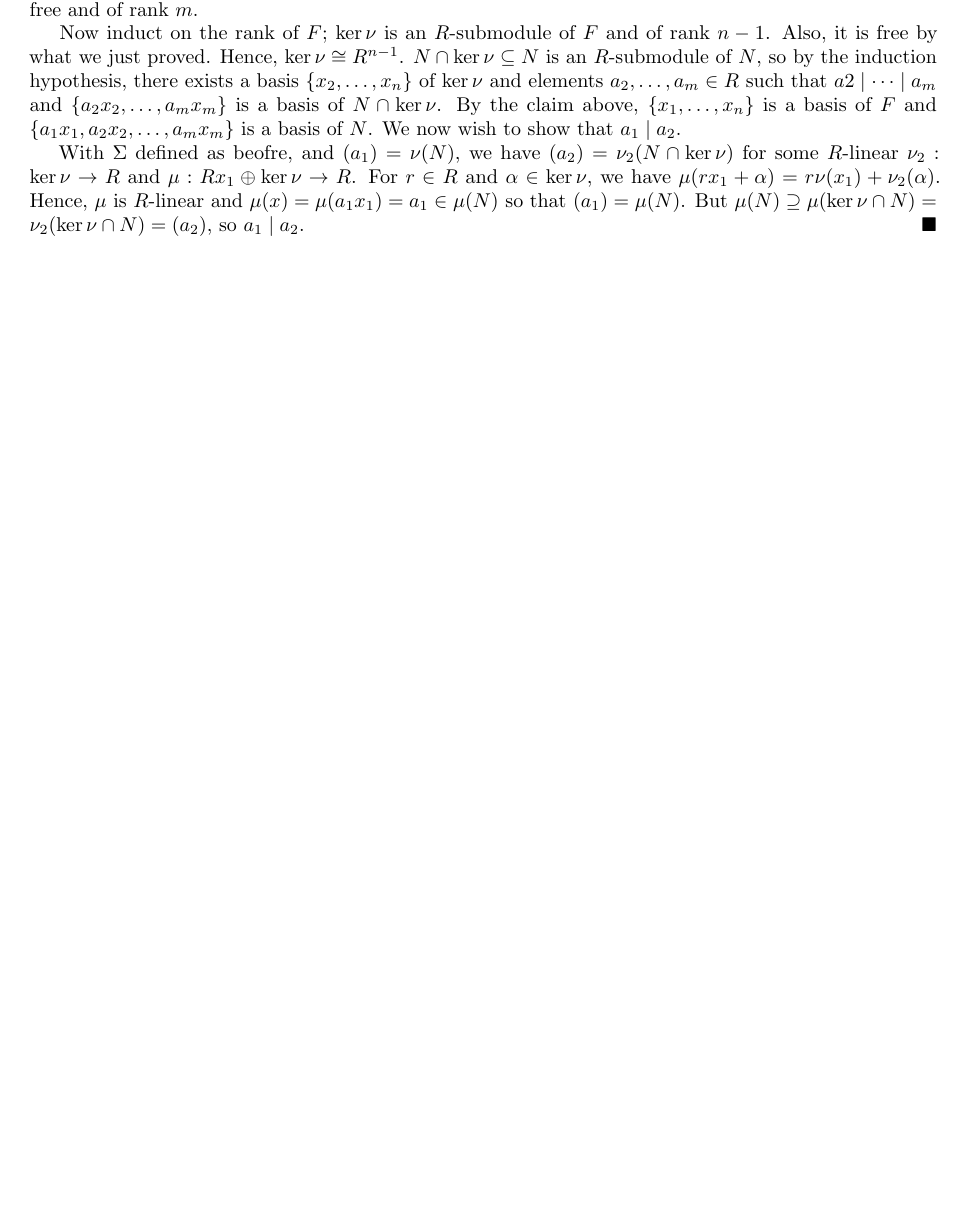
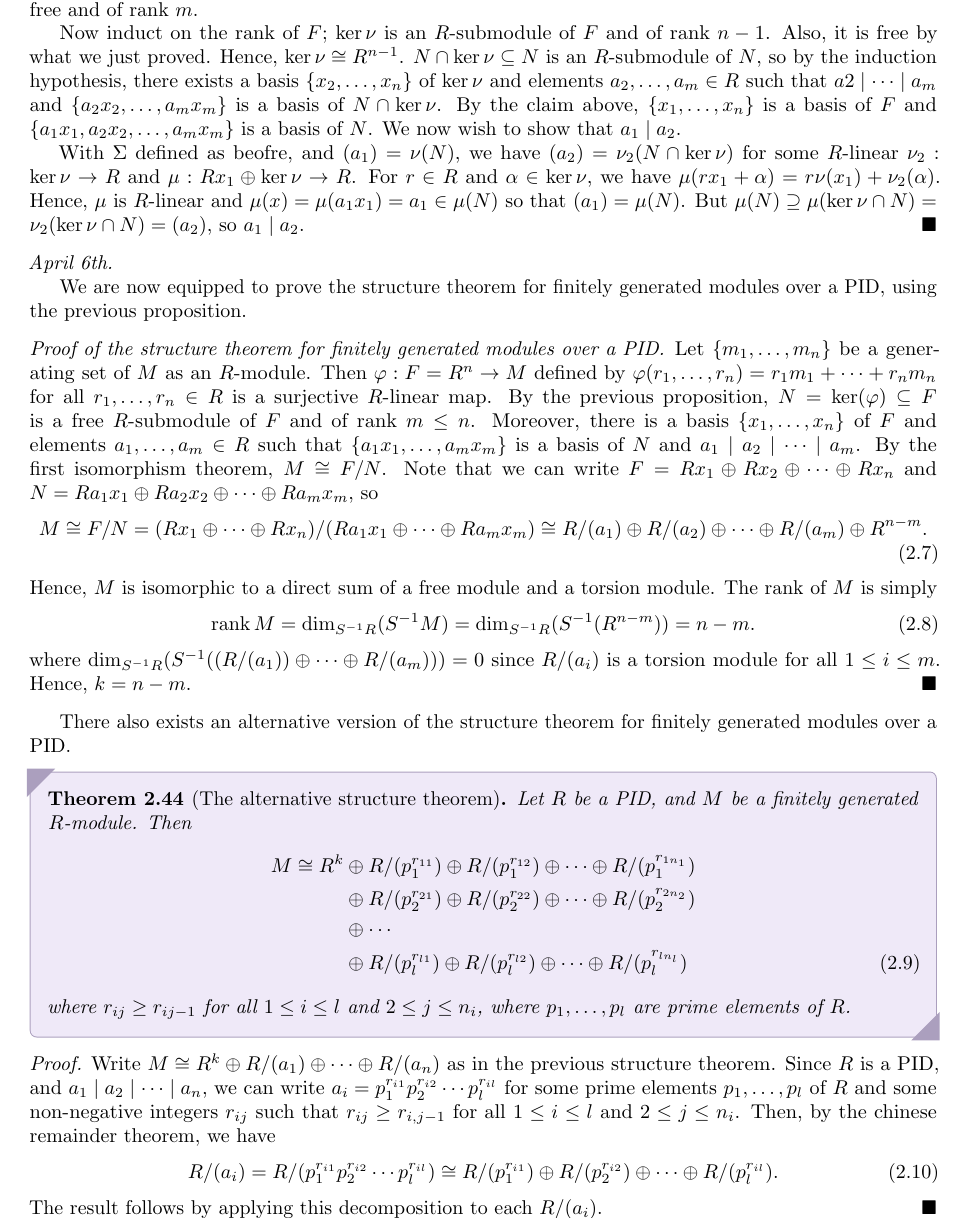
Before and after one commit to MaxMight01/ISI_Fourth_Semester, a LaTeX thesis (subjects/Rings_and_Modules/ram.tex, which reads subjects/Rings_and_Modules/chapters/ch02.tex): part of page 37 of 39, cut so that both start at the same text, the shorter picture padded with empty space. The pictures show the PDF file subjects/Rings_and_Modules/ram.pdf that the author committed with the source.

Commit message:
RAM, Apr 6th

```diff
--- a/subjects/Rings_and_Modules/chapters/ch02.tex
+++ b/subjects/Rings_and_Modules/chapters/ch02.tex
@@ -346,3 +346,40 @@ Interesting corollaries can be drawn.
 
     With $\Sigma$ defined as beofre, and $(a_{1}) = \nu(N)$, we have $(a_{2}) = \nu_{2}(N \cap \ker \nu)$ for some $R$-linear $\nu_{2} : \ker \nu \to R$ and $\mu : Rx_{1} \oplus \ker \nu \to R$. For $r \in R$ and $\alpha \in \ker \nu$, we have $\mu(rx_{1}+\alpha) = r\nu(x_{1}) + \nu_{2}(\alpha)$. Hence, $\mu$ is $R$-linear and $\mu(x) = \mu(a_{1}x_{1}) = a_{1} \in \mu(N)$ so that $(a_{1}) = \mu(N)$. But $\mu(N) \supseteq \mu(\ker \nu \cap N) = \nu_{2}(\ker \nu \cap N) = (a_{2})$, so $a_{1} \mid a_{2}$.
 \end{proof}
+
+\noindent \textit{April 6th.}
+
+We are now equipped to prove the structure theorem for finitely generated modules over a PID, using the previous proposition.
+
+\begin{proof}[Proof of the structure theorem for finitely generated modules over a PID]
+    Let $\{m_{1},\ldots,m_{n}\}$ be a generating set of $M$ as an $R$-module. Then $\varphi:F=R^{n} \to M$ defined by $\varphi(r_{1},\ldots,r_{n}) = r_{1}m_{1} + \cdots + r_{n}m_{n}$ for all $r_{1},\ldots,r_{n} \in R$ is a surjective $R$-linear map. By the previous proposition, $N = \ker(\varphi) \subseteq F$ is a free $R$-submodule of $F$ and of rank $m \leq n$. Moreover, there is a basis $\{x_{1},\ldots,x_{n}\}$ of $F$ and elements $a_{1},\ldots,a_{m} \in R$ such that $\{a_{1}x_{1},\ldots,a_{m}x_{m}\}$ is a basis of $N$ and $a_{1} \mid a_{2} \mid \cdots \mid a_{m}$. By the first isomorphism theorem, $M \cong F/N$. Note that we can write $F = Rx_{1} \oplus Rx_{2} \oplus \cdots \oplus Rx_{n}$ and $N = Ra_{1}x_{1} \oplus Ra_{2}x_{2} \oplus \cdots \oplus Ra_{m}x_{m}$, so
+    \begin{align}
+        M \cong F/N = (Rx_{1} \oplus \cdots \oplus Rx_{n})/(Ra_{1}x_{1} \oplus \cdots \oplus Ra_{m}x_{m}) \cong R/(a_{1}) \oplus R/(a_{2}) \oplus \cdots \oplus R/(a_{m}) \oplus R^{n-m}.
+    \end{align}
+    Hence, $M$ is isomorphic to a direct sum of a free module and a torsion module. The rank of $M$ is simply
+    \begin{align}
+        \rank M = \dim_{S^{-1}R}(S^{-1}M) = \dim_{S^{-1}R}(S^{-1}(R^{n-m})) = n-m.
+    \end{align}
+    where $\dim_{S^{-1}R}(S^{-1}((R/(a_{1})) \oplus \cdots \oplus R/(a_{m}))) = 0$ since $R/(a_{i})$ is a torsion module for all $1 \leq i \leq m$. Hence, $k = n - m$.
+\end{proof}
+
+There also exists an alternative version of the structure theorem for finitely generated modules over a PID.
+
+\begin{theorem}[The alternative structure theorem]
+    Let $R$ be a PID, and $M$ be a finitely generated $R$-module. Then
+    \begin{align}
+        M \cong R^{k} &\oplus R/(p_{1}^{r_{11}}) \oplus R/(p_{1}^{r_{12}}) \oplus \cdots \oplus R/(p_{1}^{r_{1n_{1}}}) \notag \\
+        &\oplus R/(p_{2}^{r_{21}}) \oplus R/(p_{2}^{r_{22}}) \oplus \cdots \oplus R/(p_{2}^{r_{2n_{2}}}) \notag \\
+        &\oplus \cdots \notag \\
+        &\oplus R/(p_{l}^{r_{l1}}) \oplus R/(p_{l}^{r_{l2}}) \oplus \cdots \oplus R/(p_{l}^{r_{ln_{l}}})
+    \end{align}
+    where $r_{ij} \geq r_{ij-1}$ for all $1 \leq i \leq l$ and $2 \leq j \leq n_{i}$, where $p_{1},\ldots,p_{l}$ are prime elements of $R$.
+\end{theorem}
+
+\begin{proof}
+    Write $M \cong R^{k} \oplus R/(a_{1}) \oplus \cdots \oplus R/(a_{n})$ as in the previous structure theorem. Since $R$ is a PID, and $a_{1} \mid a_{2} \mid \cdots \mid a_{n}$, we can write $a_{i} = p_{1}^{r_{i1}}p_{2}^{r_{i2}} \cdots p_{l}^{r_{il}}$ for some prime elements $p_{1},\ldots,p_{l}$ of $R$ and some non-negative integers $r_{ij}$ such that $r_{ij} \geq r_{i,j-1}$ for all $1 \leq i \leq l$ and $2 \leq j \leq n_{i}$. Then, by the chinese remainder theorem, we have
+    \begin{align}
+        R/(a_{i}) = R/(p_{1}^{r_{i1}}p_{2}^{r_{i2}} \cdots p_{l}^{r_{il}}) \cong R/(p_{1}^{r_{i1}}) \oplus R/(p_{2}^{r_{i2}}) \oplus \cdots \oplus R/(p_{l}^{r_{il}}).
+    \end{align}
+    The result follows by applying this decomposition to each $R/(a_{i})$.
+\end{proof}
```
Also changed, not shown: subjects/Rings_and_Modules/ram.pdf.
